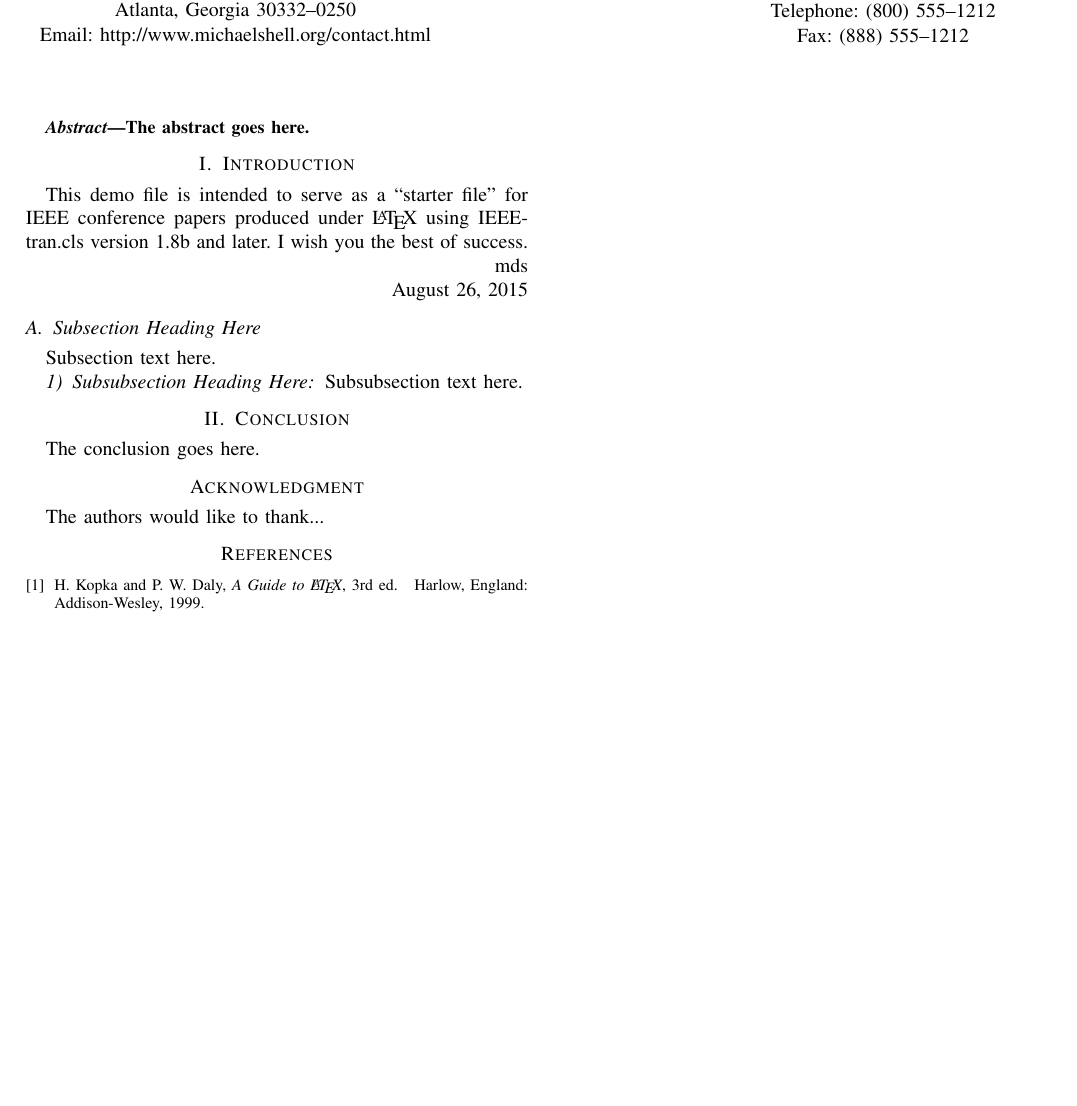
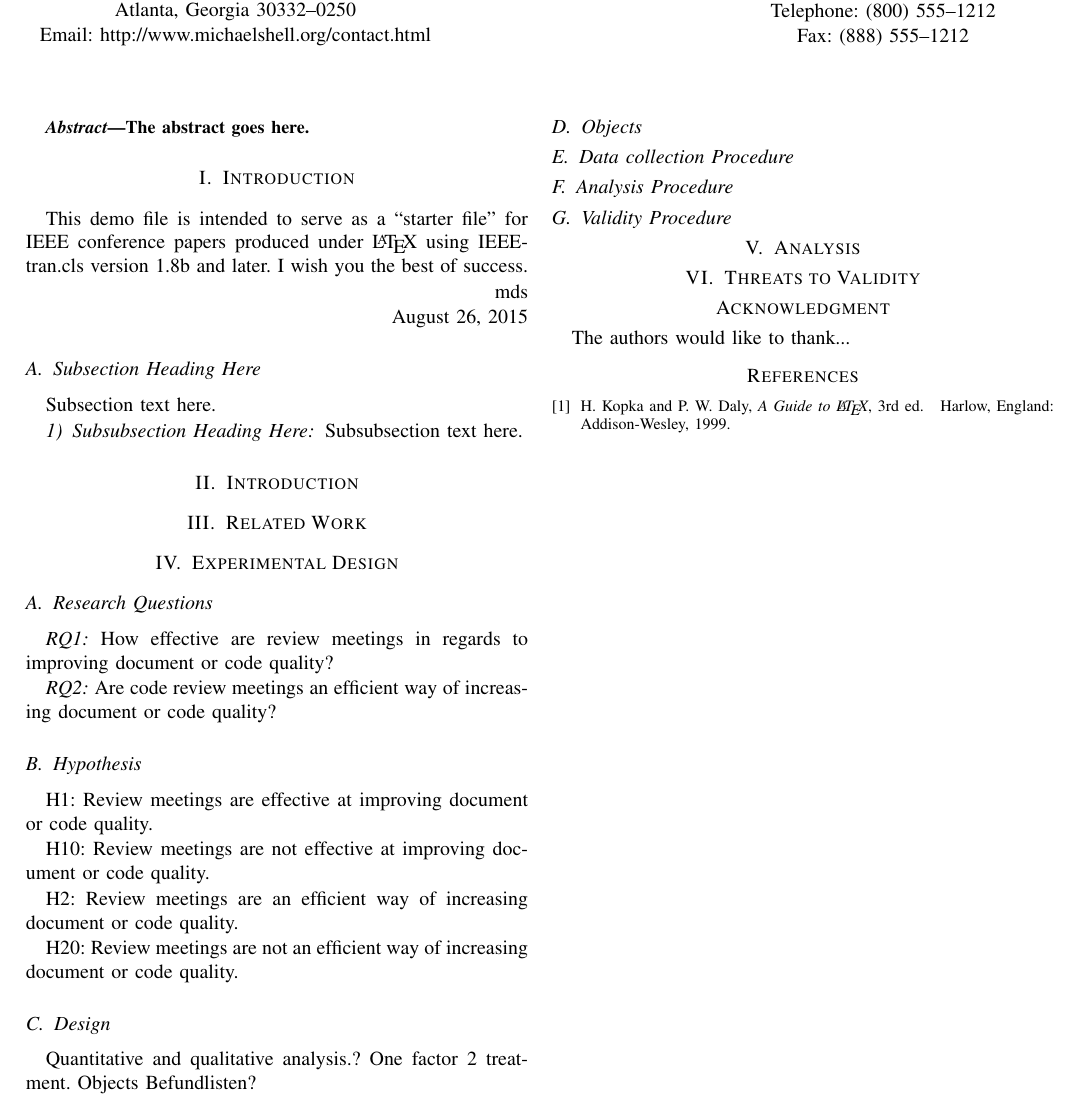
Before and after one commit to causeghs/EfficiencyOfReviews, a LaTeX paper (FMReviewRepo/IEEEtran/bare_conf.tex, which reads FMReviewRepo/IEEEtran/content/analysis.tex, FMReviewRepo/IEEEtran/content/experimental_design.tex, FMReviewRepo/IEEEtran/content/introduction.tex): part of the page, cut so that both start at the same text, the shorter picture padded with empty space. Compiled offline with pdfLaTeX; a missing font is replaced by an installed copy or a similar font; a LaTeX package or settings file that is missing is left out.

Commit message:
experimental design

```diff
--- a/FMReviewRepo/IEEEtran/bare_conf.tex
+++ b/FMReviewRepo/IEEEtran/bare_conf.tex
@@ -516,10 +516,11 @@ Subsubsection text here.
 % \fnbelowfloat command of the stfloats package.
 
 
-
-
-\section{Conclusion}
-The conclusion goes here.
+\input{./content/introduction}
+\input{./content/related_work}
+\input{./content/experimental_design}
+\input{./content/analysis}
+\input{./content/threats_to_validity}
 
 
 
--- /dev/null
+++ b/FMReviewRepo/IEEEtran/content/analysis.tex
@@ -0,0 +1 @@
+\section{Analysis}
--- /dev/null
+++ b/FMReviewRepo/IEEEtran/content/experimental_design.tex
@@ -0,0 +1,36 @@
+\section{Experimental Design}
+
+\subsection{Research Questions}
+
+\textit{RQ1:} How effective are review meetings in regards to improving document or code quality?
+
+\textit{RQ2:} Are code review meetings an efficient way of increasing document or code quality?
+
+%\textit{RQ3:} Which requirements have to be met in order to have effective %review meetings?
+
+%\textit{RQ4:} Which requirements have to be met in order to have efficient %review meetings?
+
+\subsection{Hypothesis}
+
+H1: Review meetings are effective at improving document or code quality.
+
+H10: Review meetings are not effective at improving document or code quality.
+
+H2: Review meetings are an efficient way of increasing document or code quality.
+
+H20: Review meetings are not an efficient way of increasing document or code quality.
+
+\subsection{Design}
+
+Quantitative and qualitative analysis.?
+One factor 2 treatment.
+Objects Befundlisten?
+
+
+\subsection{Objects}
+
+\subsection{Data collection Procedure}
+
+\subsection{Analysis Procedure}
+
+\subsection{Validity Procedure}
--- /dev/null
+++ b/FMReviewRepo/IEEEtran/content/introduction.tex
@@ -0,0 +1 @@
+\section{Introduction}
--- /dev/null
+++ b/FMReviewRepo/IEEEtran/content/threats_to_validity.tex
@@ -0,0 +1 @@
+\section{Threats to Validity}
```
Also changed, not shown: FMReviewRepo/IEEEtran/content/related_work.tex (added, +1 -0 lines), 1 other file.
